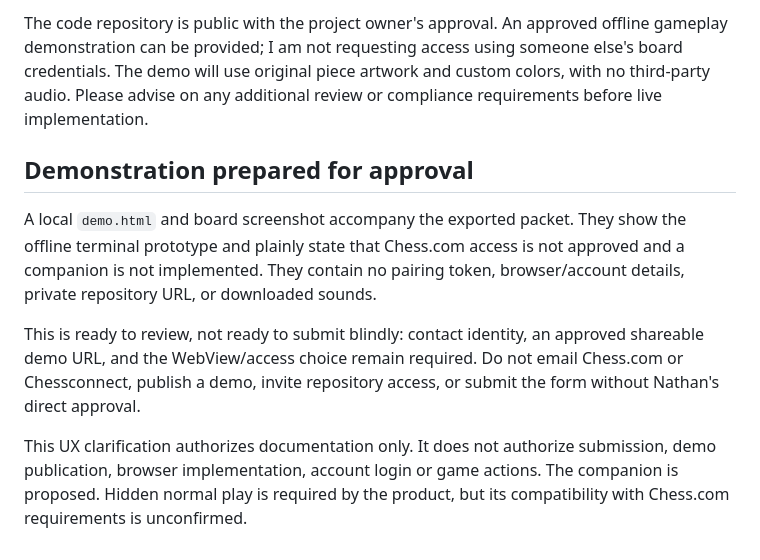
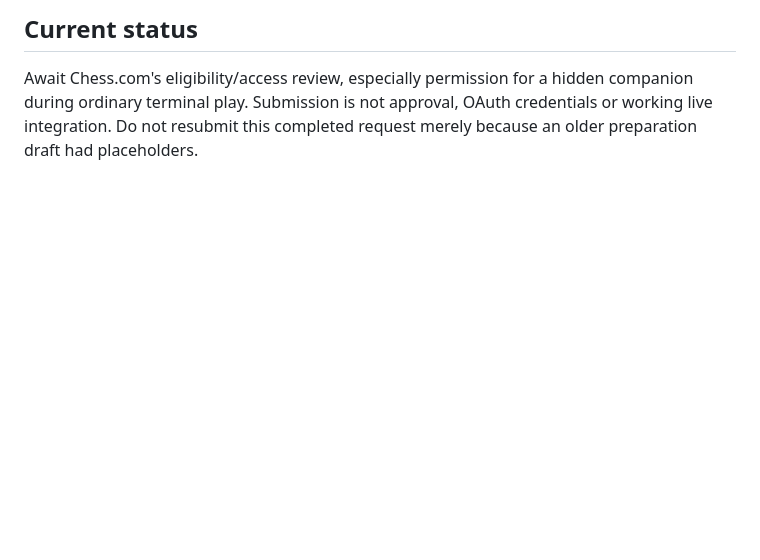
Before and after one commit to natersalad/chess-tui, a Markdown page: docs/CHESSCOM-APPLICATION.md, the part around one of its changes. Rendered like a GitHub page; blank space fills up the shorter version.

```diff
--- a/docs/CHESSCOM-APPLICATION.md
+++ b/docs/CHESSCOM-APPLICATION.md
@@ -33,10 +28,4 @@ There is no engine analysis, move recommendation, or automatic game-play in onli
 
-The code repository is public with the project owner's approval. An approved offline gameplay demonstration can be provided; I am not requesting access using someone else's board credentials. The demo will use original piece artwork and custom colors, with no third-party audio. Please advise on any additional review or compliance requirements before live implementation.
+## Current status
 
-## Demonstration prepared for approval
-
-A local `demo.html` and board screenshot accompany the exported packet. They show the offline terminal prototype and plainly state that Chess.com access is not approved and a companion is not implemented. They contain no pairing token, browser/account details, private repository URL, or downloaded sounds.
-
-This is ready to review, not ready to submit blindly: contact identity, an approved shareable demo URL, and the WebView/access choice remain required. Do not email Chess.com or Chessconnect, publish a demo, invite repository access, or submit the form without Nathan's direct approval.
-
-This UX clarification authorizes documentation only. It does not authorize submission, demo publication, browser implementation, account login or game actions. The companion is proposed. Hidden normal play is required by the product, but its compatibility with Chess.com requirements is unconfirmed.
+Await Chess.com's eligibility/access review, especially permission for a hidden companion during ordinary terminal play. Submission is not approval, OAuth credentials or working live integration. Do not resubmit this completed request merely because an older preparation draft had placeholders.
```
Also changed, not shown: other parts of docs/CHESSCOM-APPLICATION.md (+16 -21 lines).
